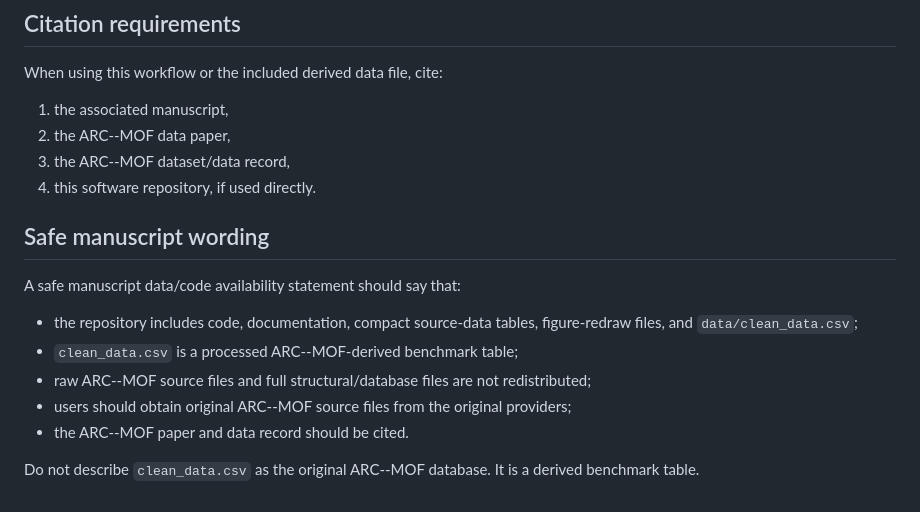
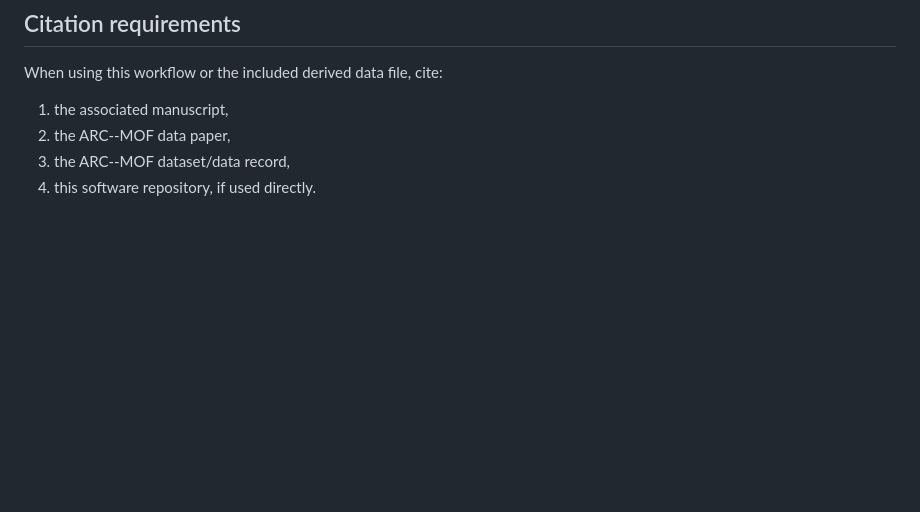
Before and after one commit to Asgari-research/mof-chemical-holdouts, a Markdown page: docs/DATA_ACCESS.md, the part around the change. Drawn GitHub-style; blank space fills up the shorter version.

```diff
--- a/docs/DATA_ACCESS.md
+++ b/docs/DATA_ACCESS.md
@@ -99,15 +99,3 @@ When using this workflow or the included derived data file, cite:
 2. the ARC--MOF data paper,
 3. the ARC--MOF dataset/data record,
 4. this software repository, if used directly.
-
-## Safe manuscript wording
-
-A safe manuscript data/code availability statement should say that:
-
-* the repository includes code, documentation, compact source-data tables, figure-redraw files, and `data/clean_data.csv`;
-* `clean_data.csv` is a processed ARC--MOF-derived benchmark table;
-* raw ARC--MOF source files and full structural/database files are not redistributed;
-* users should obtain original ARC--MOF source files from the original providers;
-* the ARC--MOF paper and data record should be cited.
-
-Do not describe `clean_data.csv` as the original ARC--MOF database. It is a derived benchmark table.
```
